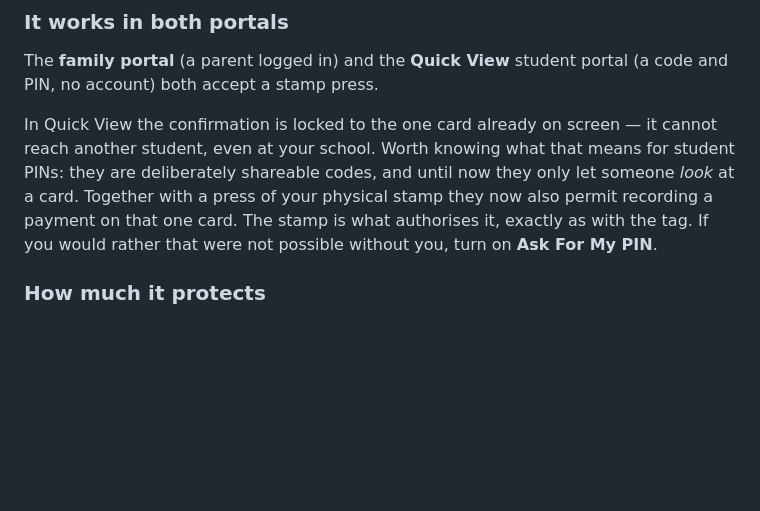
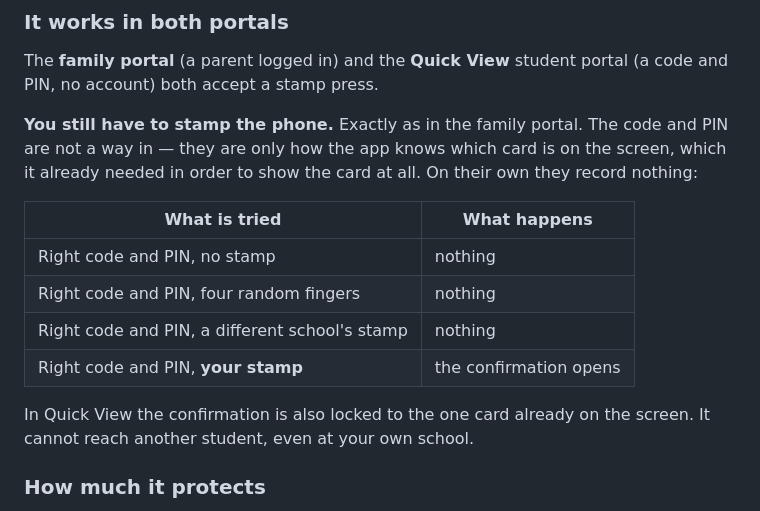
Before and after one commit to AntonisNts/Antonisnts.github.io, a Markdown page: docs/tap-to-pay.md, the part around the change. Rendered like a GitHub page; blank space fills up the shorter version.

```diff
--- a/docs/tap-to-pay.md
+++ b/docs/tap-to-pay.md
@@ -169,13 +169,20 @@ What it still will not do:
 The **family portal** (a parent logged in) and the **Quick View** student
 portal (a code and PIN, no account) both accept a stamp press.
 
-In Quick View the confirmation is locked to the one card already on screen —
-it cannot reach another student, even at your school. Worth knowing what that
-means for student PINs: they are deliberately shareable codes, and until now
-they only let someone *look* at a card. Together with a press of your physical
-stamp they now also permit recording a payment on that one card. The stamp is
-what authorises it, exactly as with the tag. If you would rather that were not
-possible without you, turn on **Ask For My PIN**.
+**You still have to stamp the phone.** Exactly as in the family portal. The
+code and PIN are not a way in — they are only how the app knows which card is
+on the screen, which it already needed in order to show the card at all. On
+their own they record nothing:
+
+| What is tried | What happens |
+|---|---|
+| Right code and PIN, no stamp | nothing |
+| Right code and PIN, four random fingers | nothing |
+| Right code and PIN, a different school's stamp | nothing |
+| Right code and PIN, **your stamp** | the confirmation opens |
+
+In Quick View the confirmation is also locked to the one card already on the
+screen. It cannot reach another student, even at your own school.
 
 ### How much it protects
 
```
Also changed, not shown: DECISIONS.md (+10 -6 lines).
